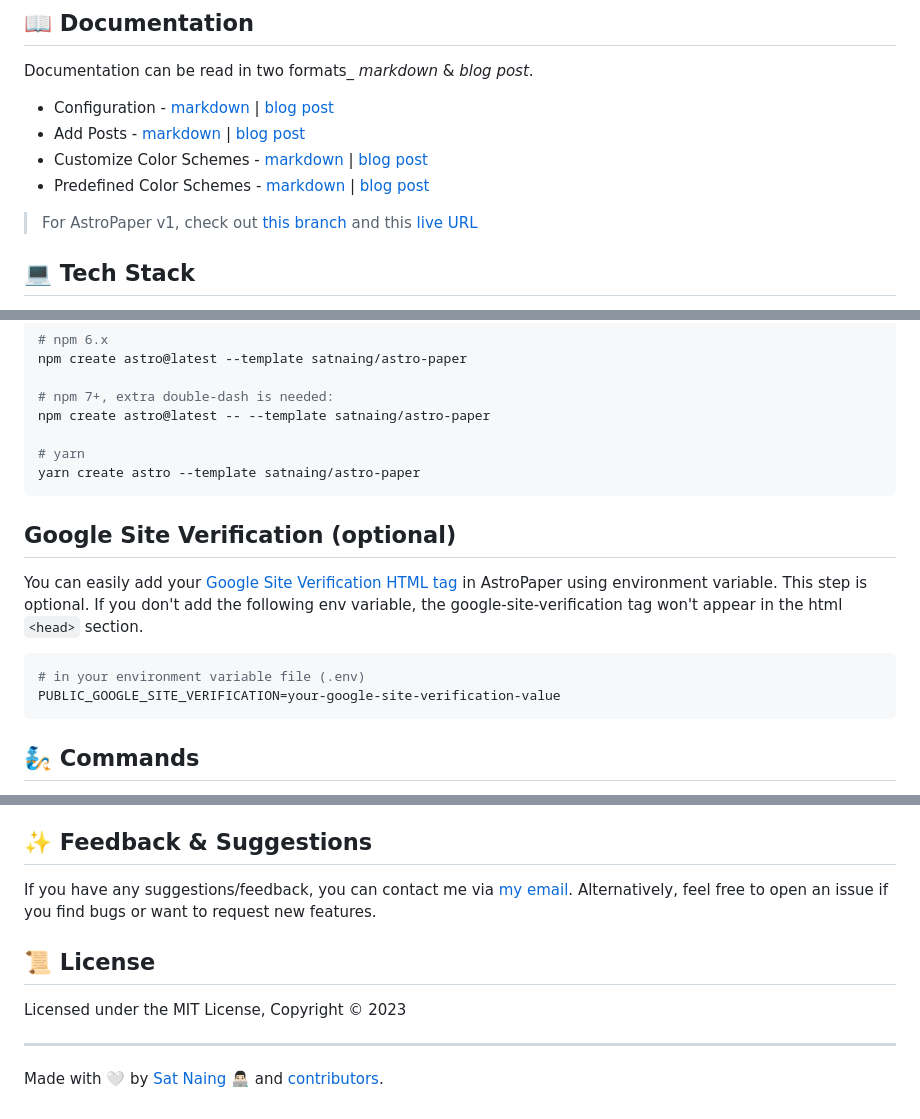
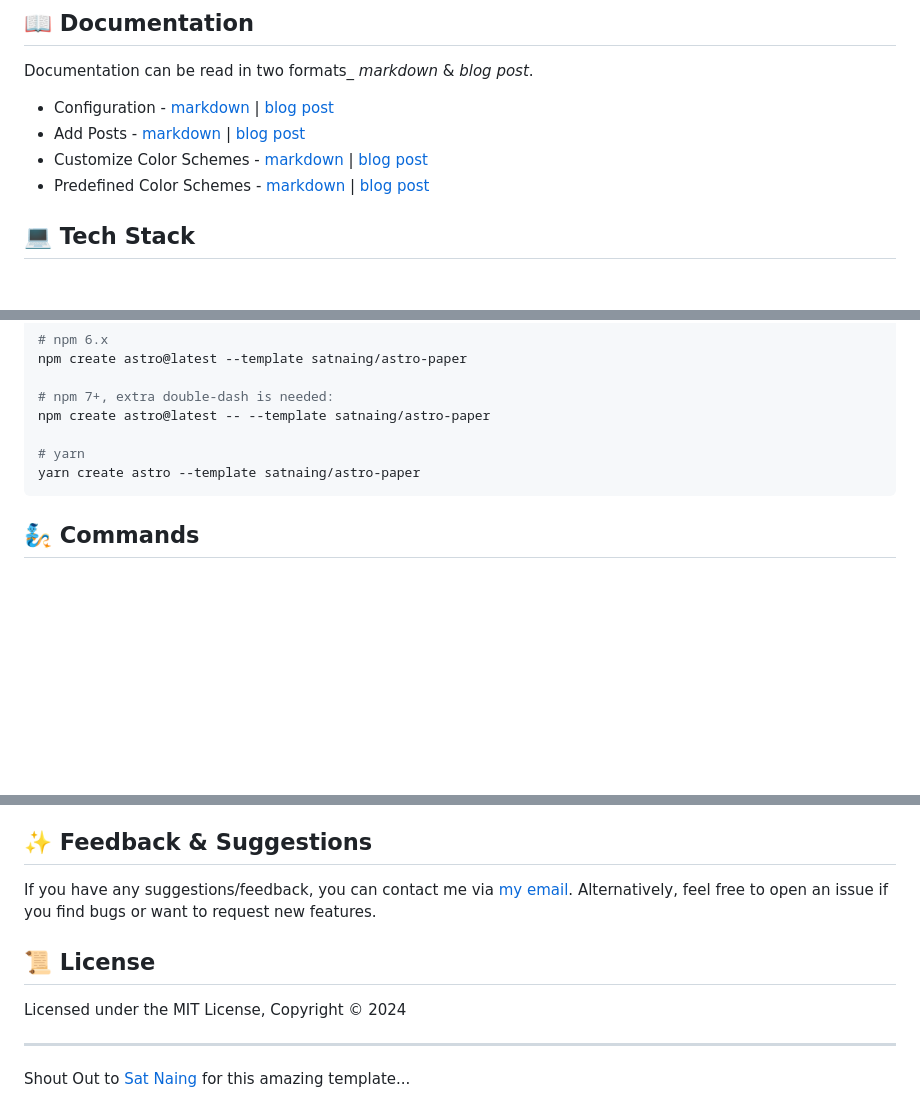
Before and after one commit to RadeelAhmad/my-portfolio, a Markdown page: README.md, 3 parts joined by grey strips. Rendered like a GitHub page; blank space fills up the shorter version.

````diff
--- a/README.md
+++ b/README.md
@@ -83,8 +54,6 @@ Documentation can be read in two formats\_ _markdown_ & _blog post_.
 - Customize Color Schemes - [markdown](src/content/blog/customizing-astropaper-theme-color-schemes.md) | [blog post](https://astro-paper.pages.dev/posts/customizing-astropaper-theme-color-schemes/)
 - Predefined Color Schemes - [markdown](src/content/blog/predefined-color-schemes.md) | [blog post](https://astro-paper.pages.dev/posts/predefined-color-schemes/)
 
-> For AstroPaper v1, check out [this branch](https://github.com/satnaing/astro-paper/tree/astro-paper-v1) and this [live URL](https://astro-paper-v1.astro-paper.pages.dev/)
-
 ## 💻 Tech Stack
 
 **Main Framework** - [Astro](https://astro.build/)
@@ -114,15 +83,6 @@ npm create astro@latest -- --template satnaing/astro-paper
 yarn create astro --template satnaing/astro-paper
 ```
 
-## Google Site Verification (optional)
-
-You can easily add your [Google Site Verification HTML tag](https://support.google.com/webmasters/answer/9008080#meta_tag_verification&zippy=%2Chtml-tag) in AstroPaper using environment variable. This step is optional. If you don't add the following env variable, the google-site-verification tag won't appear in the html `<head>` section.
-
-```bash
-# in your environment variable file (.env)
-PUBLIC_GOOGLE_SITE_VERIFICATION=your-google-site-verification-value
-```
-
 ## 🧞 Commands
 
 All commands are run from the root of the project, from a terminal:
@@ -151,8 +111,8 @@ If you have any suggestions/feedback, you can contact me via [my email](mailto:c
 
 ## 📜 License
 
-Licensed under the MIT License, Copyright © 2023
+Licensed under the MIT License, Copyright © 2024
 
 ---
 
-Made with 🤍 by [Sat Naing](https://satnaing.dev) 👨🏻‍💻 and [contributors](https://github.com/satnaing/astro-paper/graphs/contributors).
+Shout Out to [Sat Naing](https://satnaing.dev) for this amazing template...
````
Also changed, not shown: other parts of README.md (+2 -31 lines).
